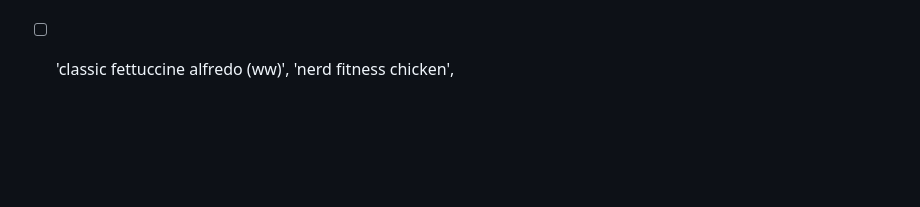
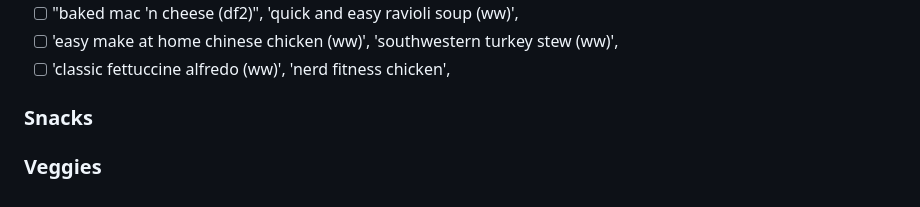
Before and after one commit to jeremyraby/meal_plan_generator, a Markdown page: appIdeas.md, the part around the change. Rendered like a GitHub page; blank space fills up the shorter version.

Commit message:
Add checklist of snacks and veggies to add

```diff
--- a/appIdeas.md
+++ b/appIdeas.md
@@ -80,3 +80,7 @@ Web app that generates a random weekly meal "plan" in order to both save money a
 - [ ] "baked mac 'n cheese (df2)", 'quick and easy ravioli soup (ww)',
 - [ ] 'easy make at home chinese chicken (ww)', 'southwestern turkey stew (ww)',
 - [ ] 'classic fettuccine alfredo (ww)', 'nerd fitness chicken',
+
+### Snacks
+
+### Veggies
```
